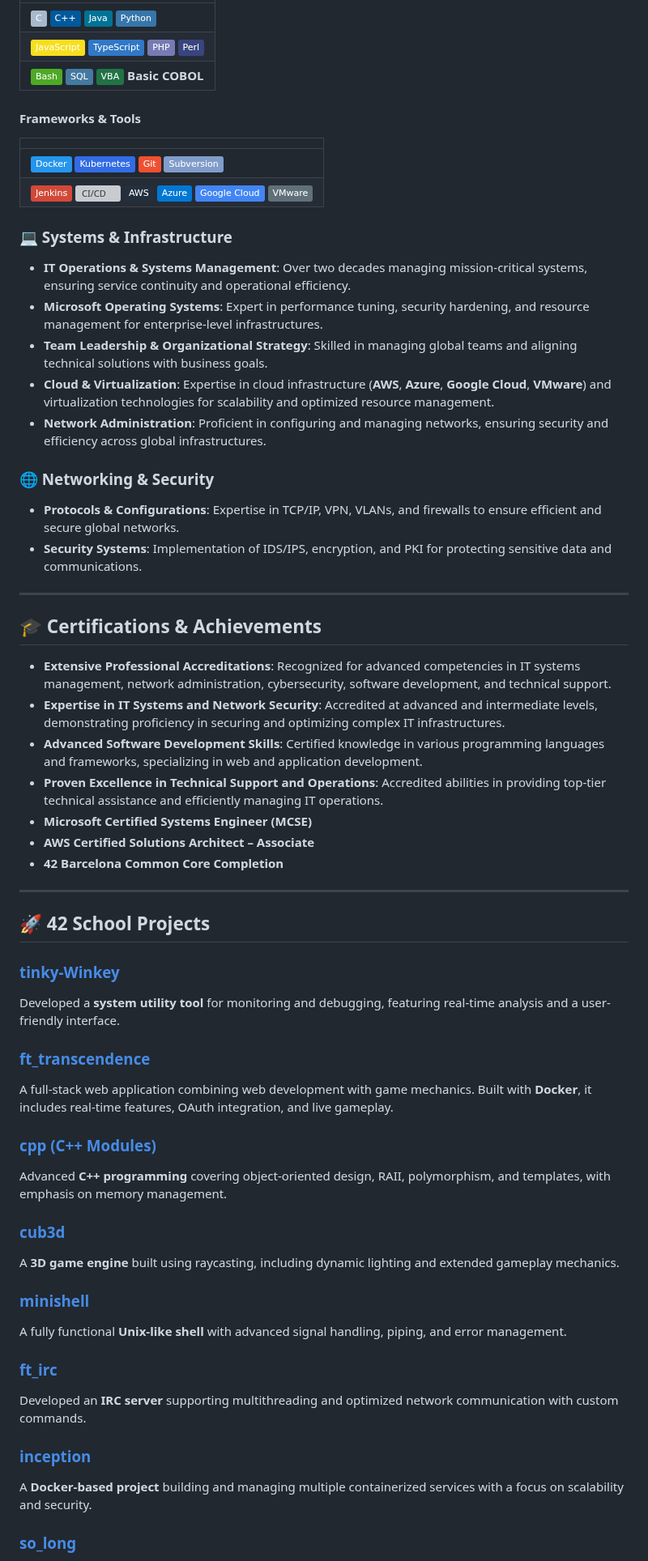
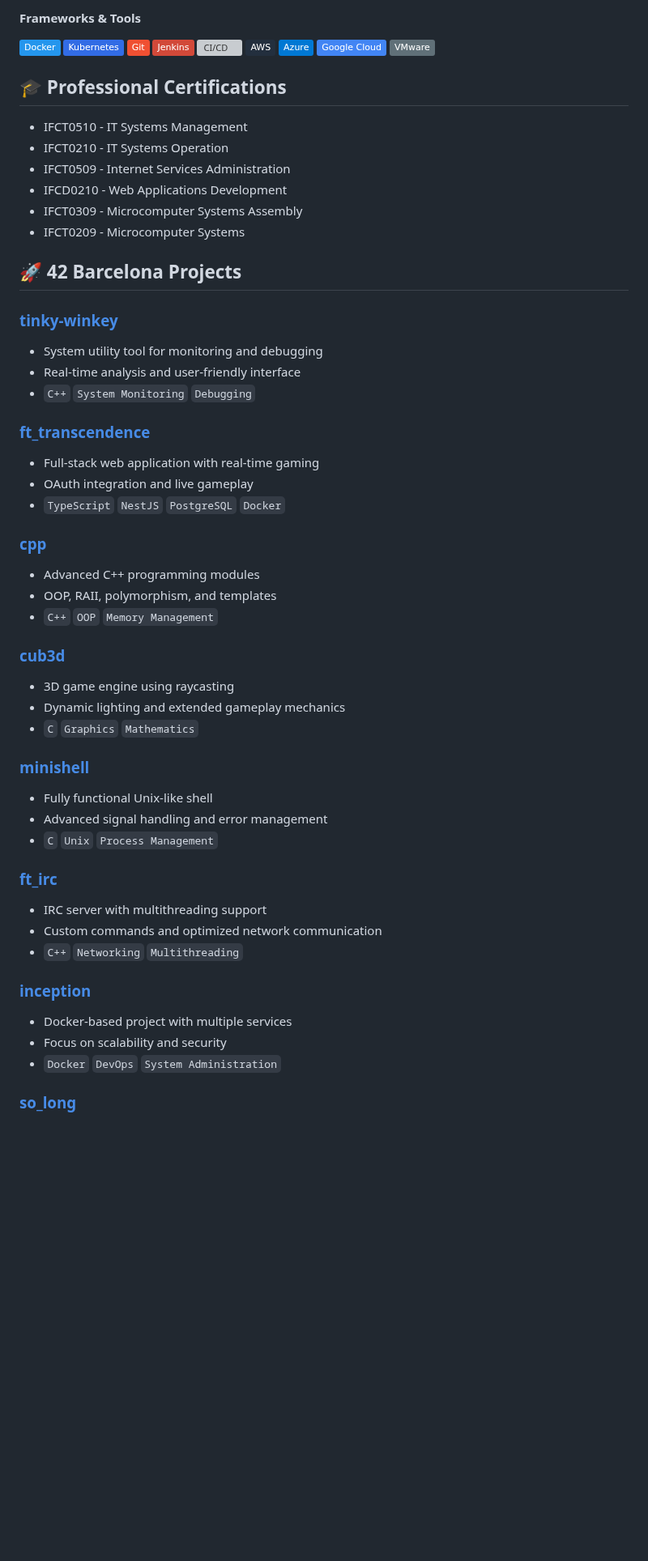
Before and after one commit to cescanue/cescanue, a Markdown page: README.md, the part around one of its changes. Shown at 81% size. Drawn GitHub-style; badges without logos; blank space fills up the shorter version; grey boxes are pictures that could not be loaded.

```diff
--- a/README.md
+++ b/README.md
@@ -23,72 +33,59 @@ I'm **Carlos Escañuela García**, currently serving as **VP of Service Design A
 
-|                                                                                                                                                                                                                                                                                                                                                                                        |
-|----------------------------------------------------------------------------------------------------------------------------------------------------------------------------------------------------------------------------------------------------------------------------------------------------------------------------------------------------------------------------------------|
-| ![C](https://img.shields.io/badge/C-A8B9CC?style=flat&logo=c&logoColor=white) ![C++](https://img.shields.io/badge/C++-00599C?style=flat&logo=cplusplus&logoColor=white) ![Java](https://img.shields.io/badge/Java-007396?style=flat&logo=java&logoColor=white) ![Python](https://img.shields.io/badge/Python-3776AB?style=flat&logo=python&logoColor=white) |
-| ![JavaScript](https://img.shields.io/badge/JavaScript-F7DF1E?style=flat&logo=javascript&logoColor=black) ![TypeScript](https://img.shields.io/badge/TypeScript-3178C6?style=flat&logo=typescript&logoColor=white) ![PHP](https://img.shields.io/badge/PHP-777BB4?style=flat&logo=php&logoColor=white) ![Perl](https://img.shields.io/badge/Perl-39457E?style=flat&logo=perl&logoColor=white) |
-| ![Bash](https://img.shields.io/badge/Bash-4EAA25?style=flat&logo=gnu-bash&logoColor=white) ![SQL](https://img.shields.io/badge/SQL-4479A1?style=flat&logo=postgresql&logoColor=white) ![VBA](https://img.shields.io/badge/VBA-217346?style=flat&logo=microsoft-excel&logoColor=white) **Basic** **COBOL**                                                                                 |
+#### Frameworks & Tools
+![Docker](https://img.shields.io/badge/Docker-2496ED?style=flat&logo=docker&logoColor=white)
+![Kubernetes](https://img.shields.io/badge/Kubernetes-326CE5?style=flat&logo=kubernetes&logoColor=white)
+![Git](https://img.shields.io/badge/Git-F05032?style=flat&logo=git&logoColor=white)
+![Jenkins](https://img.shields.io/badge/Jenkins-D24939?style=flat&logo=jenkins&logoColor=white)
+![CI/CD](https://img.shields.io/badge/CI%2FCD-4285F4?style=flat&logo=google-cloud&logoColor=white)
+![AWS](https://img.shields.io/badge/AWS-232F3E?style=flat&logo=amazon-aws&logoColor=white)
+![Azure](https://img.shields.io/badge/Azure-0078D4?style=flat&logo=microsoft-azure&logoColor=white)
+![Google Cloud](https://img.shields.io/badge/Google%20Cloud-4285F4?style=flat&logo=google-cloud&logoColor=white)
+![VMware](https://img.shields.io/badge/VMware-607078?style=flat&logo=vmware&logoColor=white)
 
-#### **Frameworks & Tools**
+## 🎓 Professional Certifications
 
-|                                                                                                                                                                                                                                                                                                                                                                                                                            |
-|----------------------------------------------------------------------------------------------------------------------------------------------------------------------------------------------------------------------------------------------------------------------------------------------------------------------------------------------------------------------------------------------------------------------------|
-| ![Docker](https://img.shields.io/badge/Docker-2496ED?style=flat&logo=docker&logoColor=white) ![Kubernetes](https://img.shields.io/badge/Kubernetes-326CE5?style=flat&logo=kubernetes&logoColor=white) ![Git](https://img.shields.io/badge/Git-F05032?style=flat&logo=git&logoColor=white) ![SVN](https://img.shields.io/badge/Subversion-809CC9?style=flat&logo=subversion&logoColor=white) |
-| ![Jenkins](https://img.shields.io/badge/Jenkins-D24939?style=flat&logo=jenkins&logoColor=white) ![CI/CD](https://img.shields.io/badge/CI%2FCD-4285F4?style=flat&logo=google-cloud&logoColor=white) ![AWS](https://img.shields.io/badge/AWS-232F3E?style=flat&logo=amazon-aws&logoColor=white) ![Azure](https://img.shields.io/badge/Azure-0078D4?style=flat&logo=microsoft-azure&logoColor=white) ![Google Cloud](https://img.shields.io/badge/Google%20Cloud-4285F4?style=flat&logo=google-cloud&logoColor=white) ![VMware](https://img.shields.io/badge/VMware-607078?style=flat&logo=vmware&logoColor=white) |
+- IFCT0510 - IT Systems Management
+- IFCT0210 - IT Systems Operation
+- IFCT0509 - Internet Services Administration
+- IFCD0210 - Web Applications Development
+- IFCT0309 - Microcomputer Systems Assembly
+- IFCT0209 - Microcomputer Systems
 
-### 💻 Systems & Infrastructure
+## 🚀 42 Barcelona Projects
 
-- **IT Operations & Systems Management**: Over two decades managing mission-critical systems, ensuring service continuity and operational efficiency.
-- **Microsoft Operating Systems**: Expert in performance tuning, security hardening, and resource management for enterprise-level infrastructures.
-- **Team Leadership & Organizational Strategy**: Skilled in managing global teams and aligning technical solutions with business goals.
-- **Cloud & Virtualization**: Expertise in cloud infrastructure (**AWS**, **Azure**, **Google Cloud**, **VMware**) and virtualization technologies for scalability and optimized resource management.
-- **Network Administration**: Proficient in configuring and managing networks, ensuring security and efficiency across global infrastructures.
-
-### 🌐 Networking & Security
-
-- **Protocols & Configurations**: Expertise in TCP/IP, VPN, VLANs, and firewalls to ensure efficient and secure global networks.
-- **Security Systems**: Implementation of IDS/IPS, encryption, and PKI for protecting sensitive data and communications.
-
----
-
-## 🎓 Certifications & Achievements
-
-- **Extensive Professional Accreditations**: Recognized for advanced competencies in IT systems management, network administration, cybersecurity, software development, and technical support.
-- **Expertise in IT Systems and Network Security**: Accredited at advanced and intermediate levels, demonstrating proficiency in securing and optimizing complex IT infrastructures.
-- **Advanced Software Development Skills**: Certified knowledge in various programming languages and frameworks, specializing in web and application development.
-- **Proven Excellence in Technical Support and Operations**: Accredited abilities in providing top-tier technical assistance and efficiently managing IT operations.
-- **Microsoft Certified Systems Engineer (MCSE)**
-- **AWS Certified Solutions Architect – Associate**
-- **42 Barcelona Common Core Completion**
-
----
-
-## 🚀 42 School Projects
-
-### [tinky-Winkey](./tinky-winkey)
-
-Developed a **system utility tool** for monitoring and debugging, featuring real-time analysis and a user-friendly interface.
+### [tinky-winkey](./tinky-winkey)
+- System utility tool for monitoring and debugging
+- Real-time analysis and user-friendly interface
+- `C++` `System Monitoring` `Debugging`
 
 ### [ft_transcendence](./ft_transcendence)
+- Full-stack web application with real-time gaming
+- OAuth integration and live gameplay
+- `TypeScript` `NestJS` `PostgreSQL` `Docker`
 
-A full-stack web application combining web development with game mechanics. Built with **Docker**, it includes real-time features, OAuth integration, and live gameplay.
-
-### [cpp (C++ Modules)](./cpp)
-
-Advanced **C++ programming** covering object-oriented design, RAII, polymorphism, and templates, with emphasis on memory management.
+### [cpp](./cpp)
+- Advanced C++ programming modules
+- OOP, RAII, polymorphism, and templates
+- `C++` `OOP` `Memory Management`
 
 ### [cub3d](./cub3d)
-
-A **3D game engine** built using raycasting, including dynamic lighting and extended gameplay mechanics.
+- 3D game engine using raycasting
+- Dynamic lighting and extended gameplay mechanics
+- `C` `Graphics` `Mathematics`
 
 ### [minishell](./minishell)
-
-A fully functional **Unix-like shell** with advanced signal handling, piping, and error management.
+- Fully functional Unix-like shell
+- Advanced signal handling and error management
+- `C` `Unix` `Process Management`
 
 ### [ft_irc](./ft_irc)
-
-Developed an **IRC server** supporting multithreading and optimized network communication with custom commands.
+- IRC server with multithreading support
+- Custom commands and optimized network communication
+- `C++` `Networking` `Multithreading`
 
 ### [inception](./inception)
-
-A **Docker-based project** building and managing multiple containerized services with a focus on scalability and security.
+- Docker-based project with multiple services
+- Focus on scalability and security
+- `Docker` `DevOps` `System Administration`
 
 ### [so_long](./so_long)
```
Also changed, not shown: other parts of README.md (+70 -41 lines).
